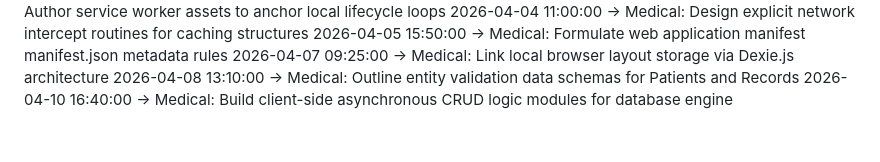
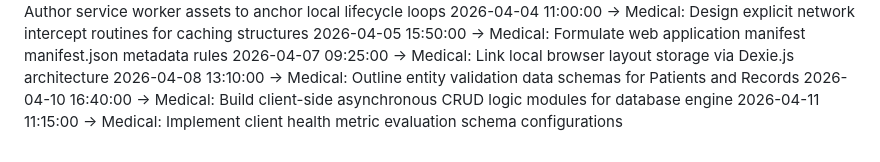
Before and after one commit to KSonyReddy/pollution_app, a Markdown page: project_timeline.md, the part around the change. GitHub-like rendering.

Commit message:
Medical: Implement client health metric evaluation schema configurations

```diff
--- a/project_timeline.md
+++ b/project_timeline.md
@@ -65,3 +65,4 @@
 2026-04-07 09:25:00 -> Medical: Link local browser layout storage via Dexie.js architecture
 2026-04-08 13:10:00 -> Medical: Outline entity validation data schemas for Patients and Records
 2026-04-10 16:40:00 -> Medical: Build client-side asynchronous CRUD logic modules for database engine
+2026-04-11 11:15:00 -> Medical: Implement client health metric evaluation schema configurations
```
